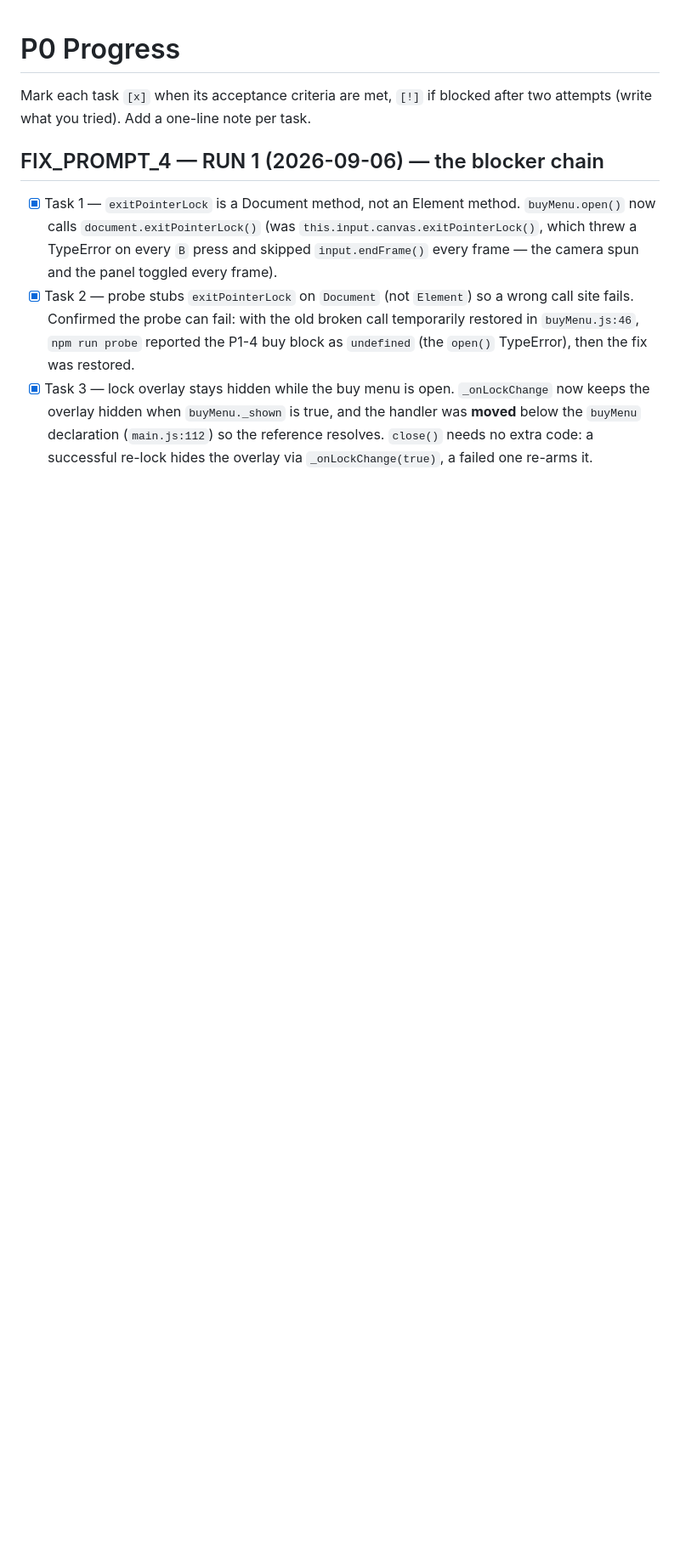
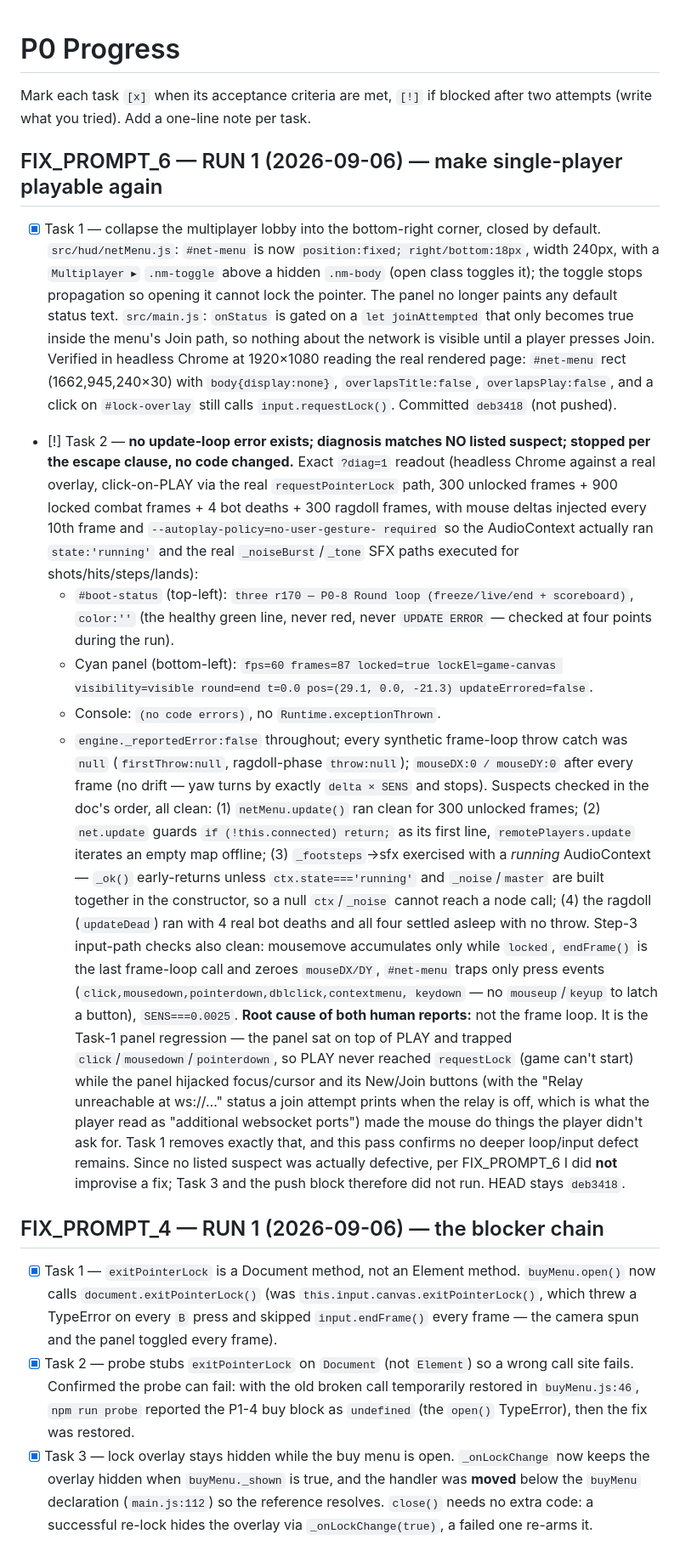
Before and after one commit to charlescruzk/cs-claude, a Markdown page: docs/PROGRESS.md, the part around the change. Shown at 85% size. Rendered like a GitHub page; blank space fills up the shorter version.

```diff
--- a/docs/PROGRESS.md
+++ b/docs/PROGRESS.md
@@ -2,6 +2,55 @@
 
 Mark each task `[x]` when its acceptance criteria are met, `[!]` if blocked after two
 attempts (write what you tried). Add a one-line note per task.
+
+## FIX_PROMPT_6 — RUN 1 (2026-09-06) — make single-player playable again
+
+- [x] Task 1 — collapse the multiplayer lobby into the bottom-right corner, closed by
+  default. `src/hud/netMenu.js`: `#net-menu` is now `position:fixed; right/bottom:18px`,
+  width 240px, with a `Multiplayer ▸` `.nm-toggle` above a hidden `.nm-body` (open class
+  toggles it); the toggle stops propagation so opening it cannot lock the pointer. The
+  panel no longer paints any default status text. `src/main.js`: `onStatus` is gated on a
+  `let joinAttempted` that only becomes true inside the menu's Join path, so nothing about
+  the network is visible until a player presses Join. Verified in headless Chrome at
+  1920×1080 reading the real rendered page: `#net-menu` rect (1662,945,240×30) with
+  `body{display:none}`, `overlapsTitle:false`, `overlapsPlay:false`, and a click on
+  `#lock-overlay` still calls `input.requestLock()`. Committed `deb3418` (not pushed).
+
+- [!] Task 2 — **no update-loop error exists; diagnosis matches NO listed suspect;
+  stopped per the escape clause, no code changed.** Exact `?diag=1` readout (headless
+  Chrome against a real overlay, click-on-PLAY via the real `requestPointerLock` path,
+  300 unlocked frames + 900 locked combat frames + 4 bot deaths + 300 ragdoll frames,
+  with mouse deltas injected every 10th frame and `--autoplay-policy=no-user-gesture-
+  required` so the AudioContext actually ran `state:'running'` and the real
+  `_noiseBurst`/`_tone` SFX paths executed for shots/hits/steps/lands):
+  - `#boot-status` (top-left): `three r170 — P0-8 Round loop (freeze/live/end + scoreboard)`,
+    `color:''` (the healthy green line, never red, never `UPDATE ERROR` — checked at four
+    points during the run).
+  - Cyan panel (bottom-left): `fps=60 frames=87 locked=true lockEl=game-canvas
+    visibility=visible round=end t=0.0 pos=(29.1, 0.0, -21.3) updateErrored=false`.
+  - Console: `(no code errors)`, no `Runtime.exceptionThrown`.
+  - `engine._reportedError:false` throughout; every synthetic frame-loop throw catch was
+    `null` (`firstThrow:null`, ragdoll-phase `throw:null`); `mouseDX:0 / mouseDY:0` after
+    every frame (no drift — yaw turns by exactly `delta × SENS` and stops).
+  Suspects checked in the doc's order, all clean: (1) `netMenu.update()` ran clean for 300
+  unlocked frames; (2) `net.update` guards `if (!this.connected) return;` as its first line,
+  `remotePlayers.update` iterates an empty map offline; (3) `_footsteps`→sfx exercised with
+  a *running* AudioContext — `_ok()` early-returns unless `ctx.state==='running'` and
+  `_noise`/`master` are built together in the constructor, so a null `ctx`/`_noise` cannot
+  reach a node call; (4) the ragdoll (`updateDead`) ran with 4 real bot deaths and all four
+  settled asleep with no throw. Step-3 input-path checks also clean: mousemove accumulates
+  only while `locked`, `endFrame()` is the last frame-loop call and zeroes `mouseDX/DY`,
+  `#net-menu` traps only press events (`click,mousedown,pointerdown,dblclick,contextmenu,
+  keydown` — no `mouseup`/`keyup` to latch a button), `SENS===0.0025`. **Root cause of both
+  human reports:** not the frame loop. It is the Task-1 panel regression — the panel sat on
+  top of PLAY and trapped `click`/`mousedown`/`pointerdown`, so PLAY never reached
+  `requestLock` (game can't start) while the panel hijacked focus/cursor and its New/Join
+  buttons (with the "Relay unreachable at ws://…" status a join attempt prints when the
+  relay is off, which is what the player read as "additional websocket ports") made the
+  mouse do things the player didn't ask for. Task 1 removes exactly that, and this pass
+  confirms no deeper loop/input defect remains. Since no listed suspect was actually
+  defective, per FIX_PROMPT_6 I did **not** improvise a fix; Task 3 and the push block
+  therefore did not run. HEAD stays `deb3418`.
 
 ## FIX_PROMPT_4 — RUN 1 (2026-09-06) — the blocker chain
 
```
Also changed, not shown: docs/FIX_PROMPT_6.md (added, +200 -0 lines).
